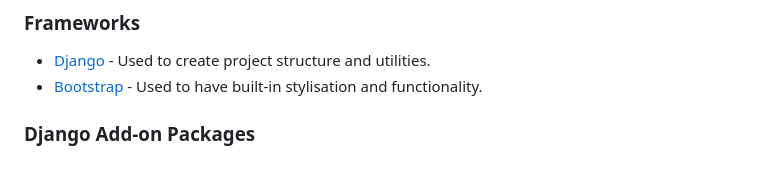
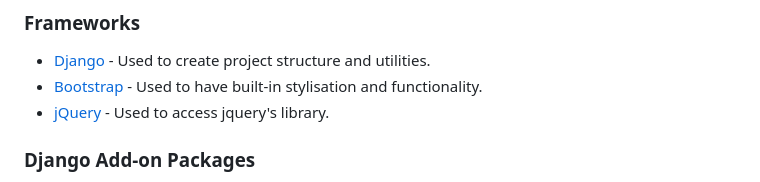
Before and after one commit to GabrielH-02/bravos-barbershop, a Markdown page: README.md, the part around the change. GitHub-like rendering.

```diff
--- a/README.md
+++ b/README.md
@@ -113,6 +113,7 @@ After the creation of the wireframe, it was time to map out the data of the site
 ### Frameworks
 * [Django](https://www.djangoproject.com/) - Used to create project structure and utilities.
 * [Bootstrap](https://getbootstrap.com/docs/5.3/getting-started/introduction/) - Used to have built-in stylisation and functionality.
+* [jQuery](https://jquery.com/) - Used to access jquery's library.
 
 ### Django Add-on Packages
 * [Allauth](https://docs.allauth.org/en/latest/) - Used for account management
```
